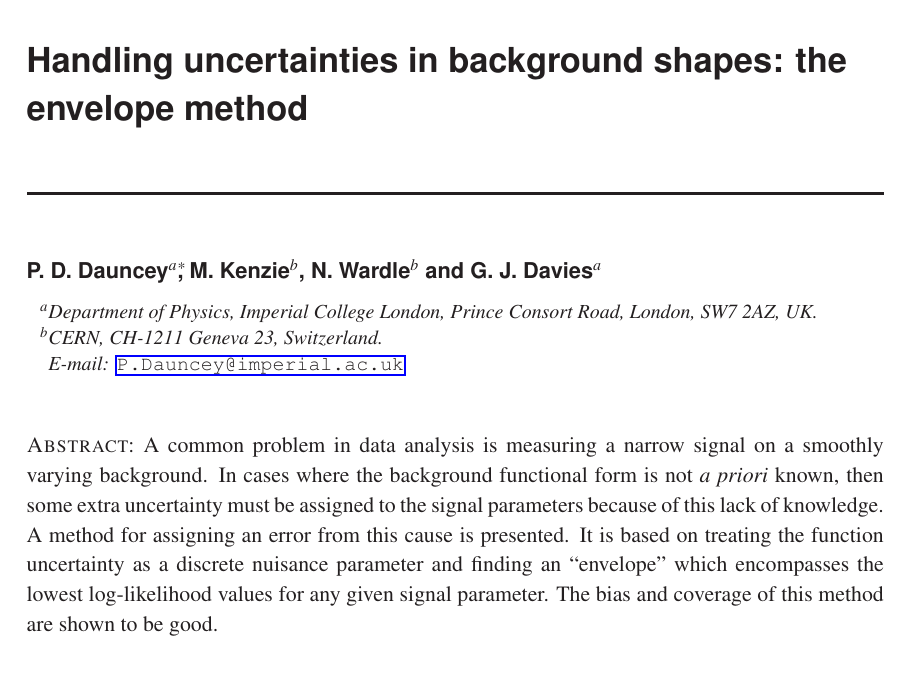
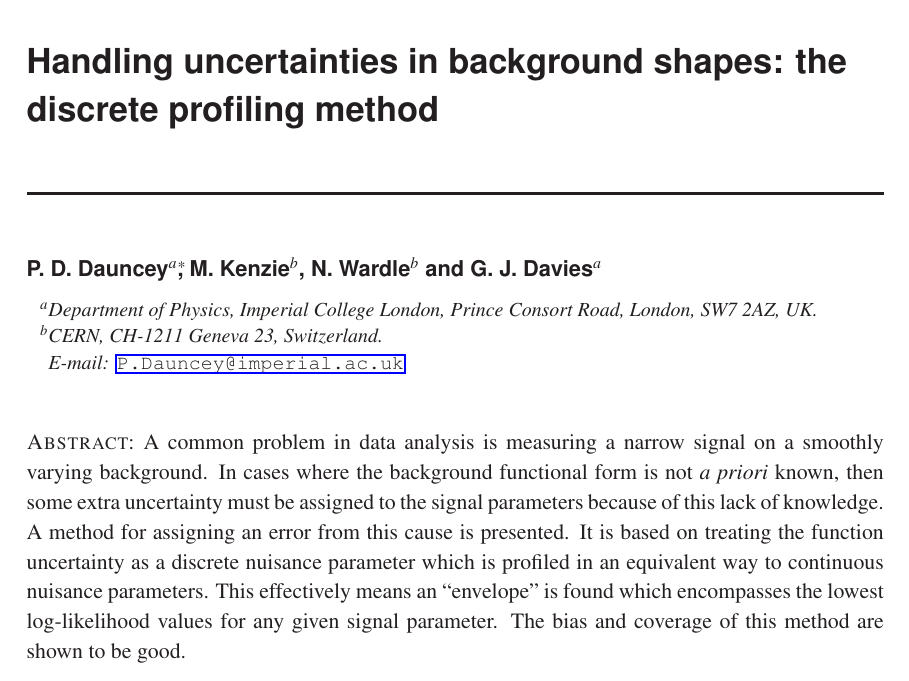
Before and after one commit to nucleosynthesis/EnvelopePaper, a LaTeX document (paper.tex): part of page 1 of 9, cut so that both start at the same text. Compiled offline with pdfLaTeX.

Commit message:
Minor updates

```diff
--- a/paper.tex
+++ b/paper.tex
@@ -1,7 +1,7 @@
 \pdfoutput=1 % only if pdf/png/jpg images are used
 \documentclass{JINST}
 
-\title{Handling uncertainties in background shapes: the envelope method}
+\title{Handling uncertainties in background shapes: the discrete profiling method}
 
 \author{P.~D.~Dauncey$^a$\thanks{Corresponding author.},
 M.~Kenzie$^b$, N.~Wardle$^b$ and G.~J.~Davies$^a$\\
@@ -16,8 +16,10 @@ varying background. In cases where the background functional form is not
 {\it a priori} known, then some extra uncertainty must be assigned to the
 signal parameters because of this lack of knowledge.
 A method for assigning an error from this cause is presented. It is based on
-treating the function uncertainty as a discrete nuisance parameter and finding
-an ``envelope'' which encompasses the lowest log-likelihood values for any given
+treating the function uncertainty as a discrete nuisance parameter which is
+profiled in an equivalent way to continuous nuisance parameters. This
+effectively means an ``envelope'' is found which encompasses the lowest
+log-likelihood values for any given
 signal parameter. The bias and coverage of this method are shown to be good.
 }
 
```
Also changed, not shown: code/throwToy.C (+2 -2 lines).
